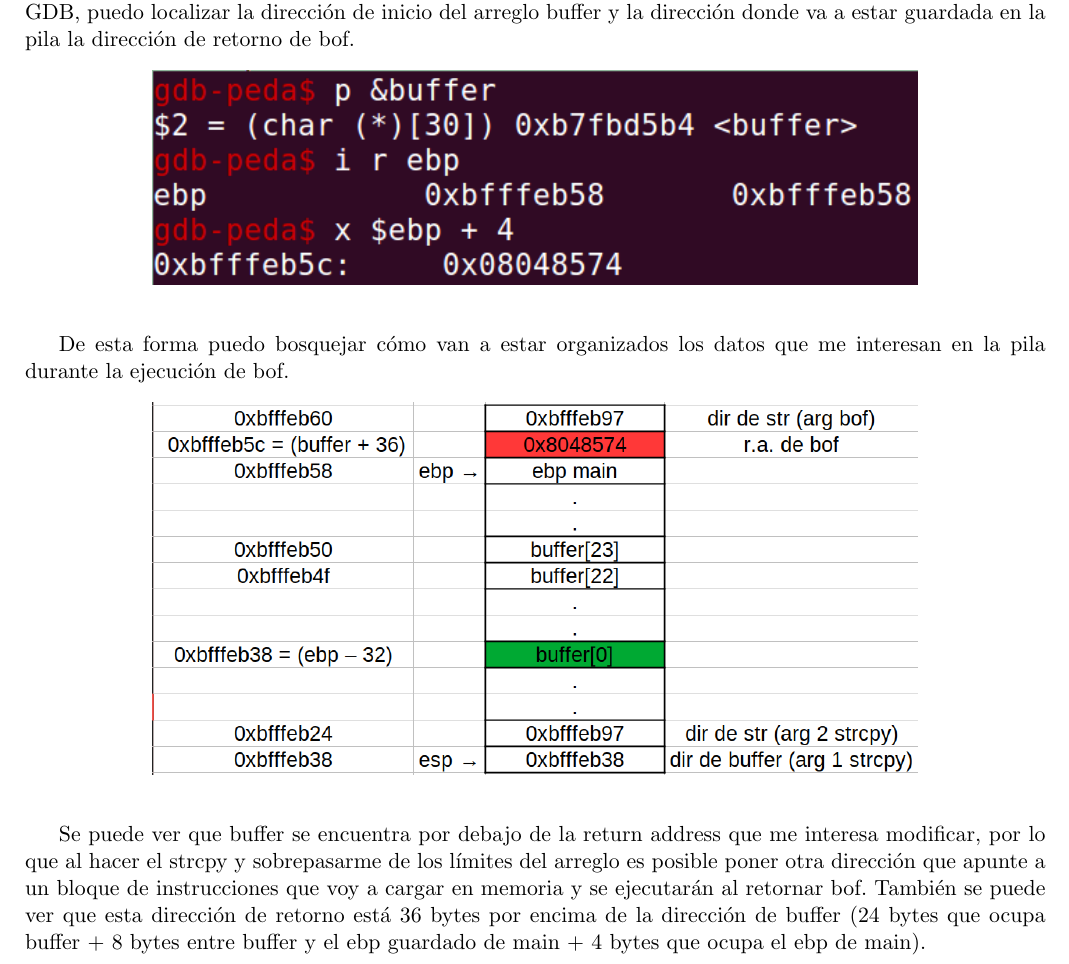
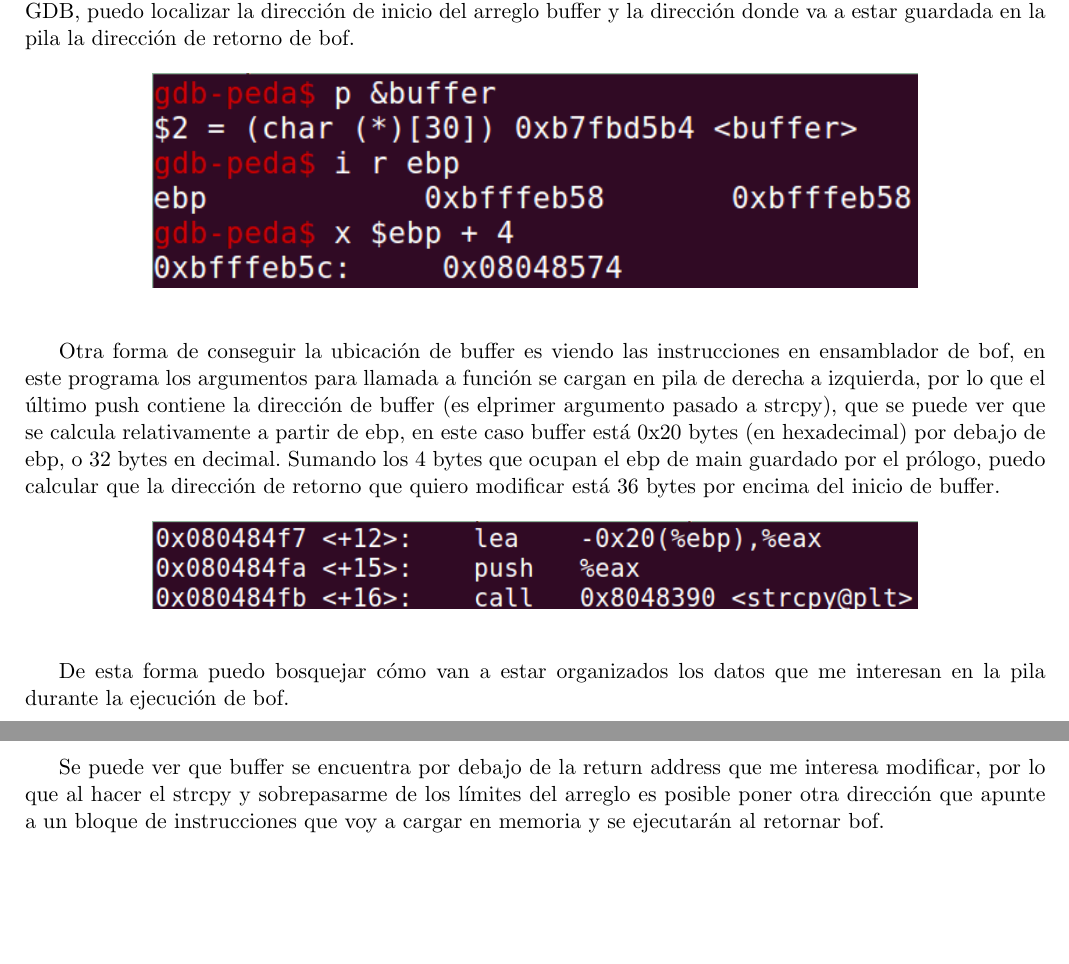
Before and after one commit to jfarizano/LCC, a LaTeX document (5_año/SegInfo/tp2/tp2.tex): part of page 2 of 4 before the commit and two parts of pages 2 and 3 of 5 after it, the two joined at a grey line, cut so that both start at the same text, the shorter picture padded with empty space. Compiled offline with pdfLaTeX.

Commit message:
tp2 seg info enviado

```diff
--- a/5_año/SegInfo/tp2/tp2.tex
+++ b/5_año/SegInfo/tp2/tp2.tex
@@ -111,6 +111,22 @@ la dirección donde va a estar guardada en la pila la dirección de retorno de b
     \end{center}
 \end{figure}
 
+Otra forma de conseguir la ubicación de buffer es viendo las instrucciones en
+ensamblador de bof, en este programa los argumentos para llamada a función
+se cargan en pila de derecha a izquierda, por lo que el último push contiene
+la dirección de buffer (es elprimer argumento pasado a strcpy),
+que se puede ver que se calcula relativamente a partir de ebp,
+en este caso buffer está 0x20 bytes (en hexadecimal) por debajo de ebp,
+o 32 bytes en decimal. Sumando los 4 bytes que ocupan el ebp de main guardado
+por el prólogo, puedo calcular que la dirección de retorno que quiero modificar
+está 36 bytes por encima del inicio de buffer.
+
+\begin{figure}[h!]
+    \begin{center}
+        \includegraphics[width=0.75\linewidth]{buffer.png}
+    \end{center}
+\end{figure}
+
 De esta forma puedo bosquejar cómo van a estar organizados los datos que me
 interesan en la pila durante la ejecución de bof.
 
@@ -124,9 +141,6 @@ Se puede ver que buffer se encuentra por debajo de la return address que me inte
 modificar, por lo que al hacer el strcpy y sobrepasarme de los límites del arreglo
 es posible poner otra dirección que apunte a un bloque de instrucciones que voy
 a cargar en memoria y se ejecutarán al retornar bof.
-También se puede ver que esta dirección de retorno está 36 bytes por encima
-de la dirección de buffer (24 bytes que ocupa buffer + 8 bytes entre buffer y
-el ebp guardado de main + 4 bytes que ocupa el ebp de main).
 
 \subsection*{Preparando el exploit}
 
```
Also changed, not shown: 5_año/SegInfo/tp2/buffer.png (added), 5_año/SegInfo/tp2/tp2.pdf, 5_año/SegInfo/tp2/tp2.tex (1 more changed lines).
